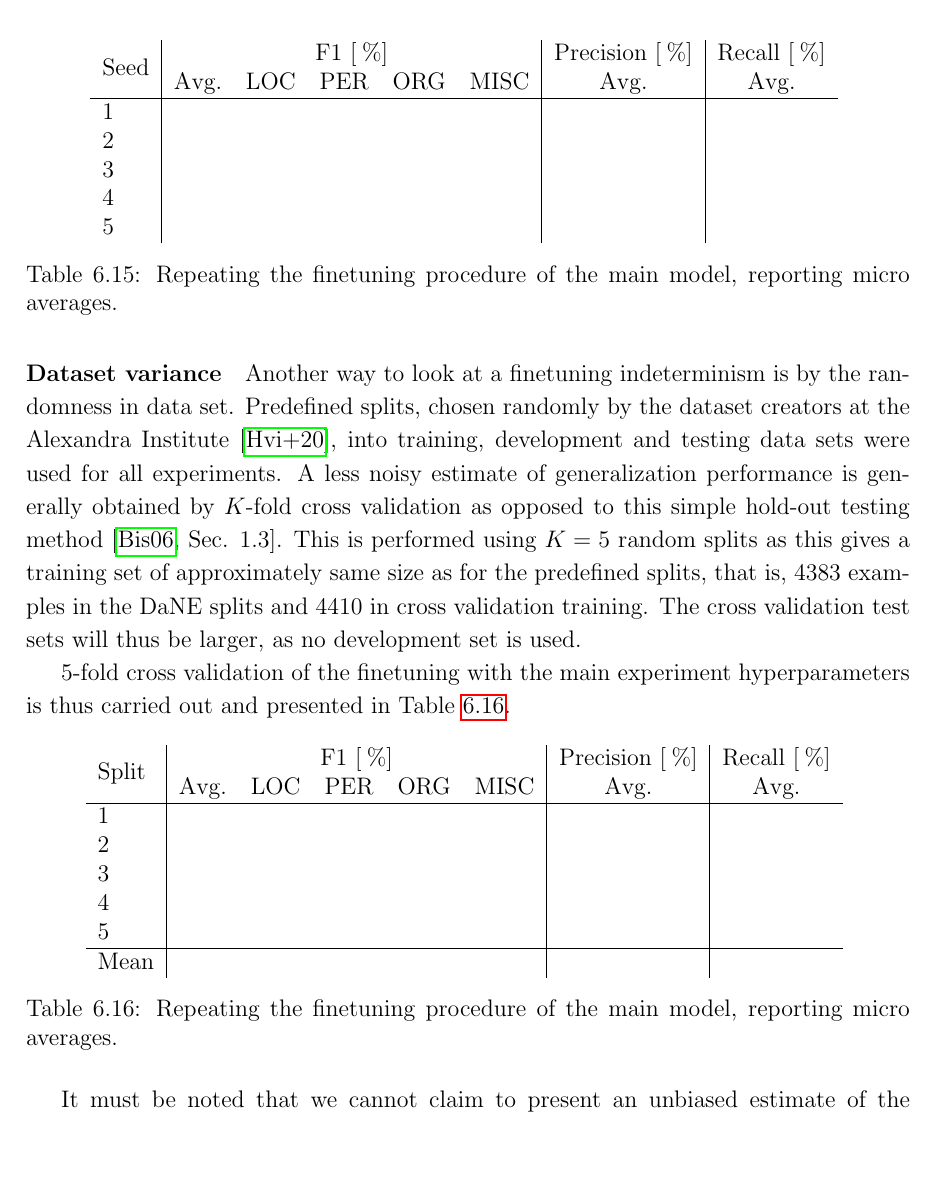
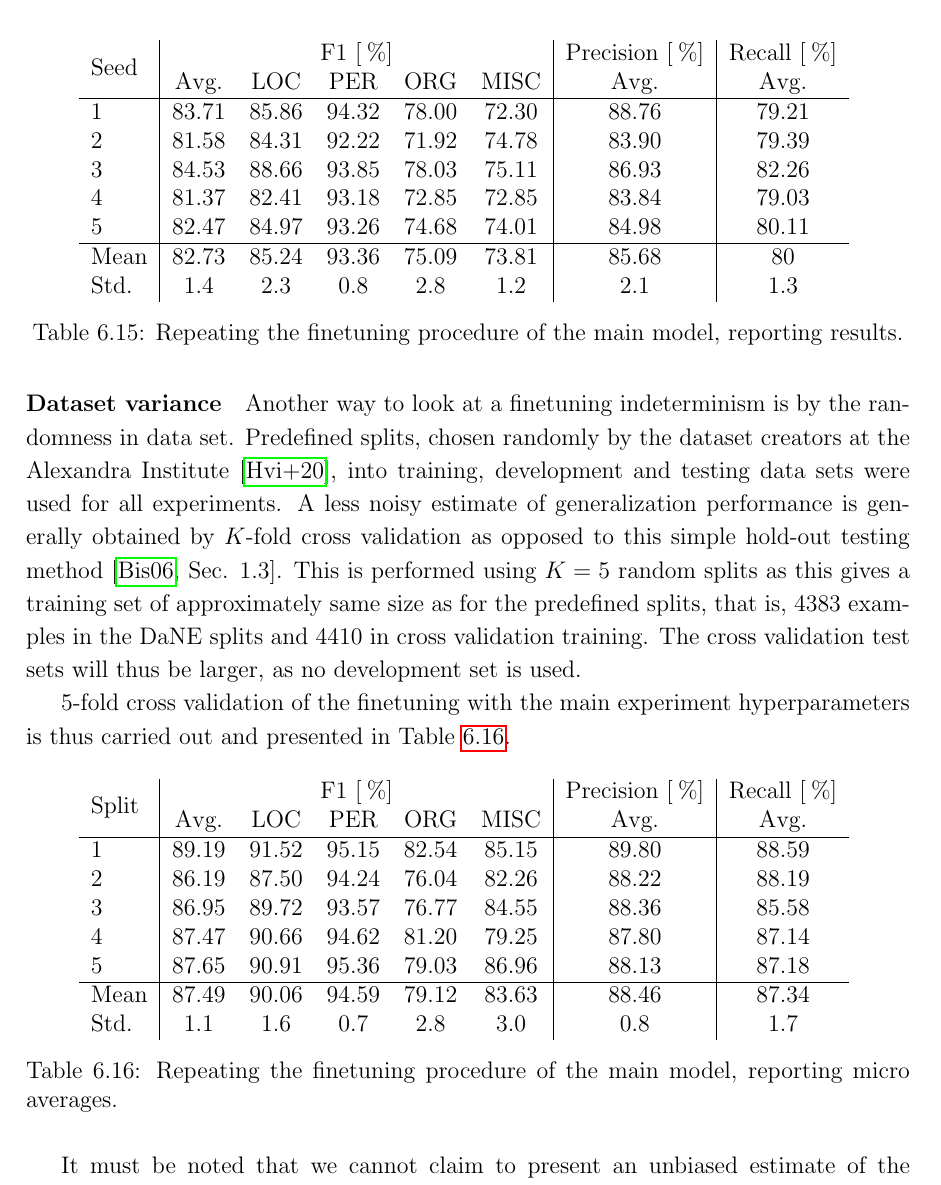
Before and after one commit to peleiden/bug-free-guacamole, a LaTeX thesis (main.tex, which reads sections/discussion.tex): part of page 50 of 69, cut so that both start at the same text, the shorter picture padded with empty space. Compiled offline with pdfLaTeX.

Commit message:
PUSH OG FORSVIND

```diff
--- a/sections/discussion.tex
+++ b/sections/discussion.tex
@@ -494,21 +494,79 @@ All in all, the slight hiccups in reproducing the finetuning results show the di
 
 \subsubsection{Randomness of DaLUKE Results}
 \paragraph{RNG variance}
+
 The same repetition of the finetuning procedure as carried out for English LUKE is done for the main DaLUKE pretrained model by training with five different random number generator (RNG) seeds.
+
+              % precision    recall  f1-score   support
+
+         % LOC     0.8632    0.8542    0.8586        96
+        % MISC     0.8370    0.6364    0.7230       121
+         % ORG     0.8417    0.7267    0.7800       161
+         % PER     0.9651    0.9222    0.9432       180
+
+   % micro avg     0.8876    0.7921    0.8371       558
+   % macro avg     0.8767    0.7849    0.8262       558
+% weighted avg     0.8842    0.7921    0.8338       558
+
+              % precision    recall  f1-score   support
+
+         % LOC     0.7963    0.8958    0.8431        96
+        % MISC     0.7890    0.7107    0.7478       121
+         % ORG     0.8015    0.6522    0.7192       161
+         % PER     0.9222    0.9222    0.9222       180
+
+   % micro avg     0.8390    0.7939    0.8158       558
+   % macro avg     0.8273    0.7952    0.8081       558
+% weighted avg     0.8368    0.7939    0.8122       558
+
+              % precision    recall  f1-score   support
+
+         % LOC     0.8776    0.8958    0.8866        96
+        % MISC     0.7963    0.7107    0.7511       121
+         % ORG     0.8264    0.7391    0.7803       161
+         % PER     0.9438    0.9333    0.9385       180
+
+   % micro avg     0.8693    0.8226    0.8453       558
+   % macro avg     0.8610    0.8198    0.8391       558
+% weighted avg     0.8665    0.8226    0.8433       558
+              % precision    recall  f1-score   support
+
+         % LOC     0.7961    0.8542    0.8241        96
+        % MISC     0.7727    0.7025    0.7359       121
+         % ORG     0.7801    0.6832    0.7285       161
+         % PER     0.9535    0.9111    0.9318       180
+
+   % micro avg     0.8384    0.7903    0.8137       558
+   % macro avg     0.8256    0.7877    0.8051       558
+% weighted avg     0.8372    0.7903    0.8121       558
+
+              % precision    recall  f1-score   support
+
+         % LOC     0.8454    0.8542    0.8497        96
+        % MISC     0.7925    0.6942    0.7401       121
+         % ORG     0.7823    0.7143    0.7468       161
+         % PER     0.9432    0.9222    0.9326       180
+
+   % micro avg     0.8498    0.8011    0.8247       558
+   % macro avg     0.8408    0.7962    0.8173       558
+% weighted avg     0.8473    0.8011    0.8230       558
 \begin{table}[H]
     \centering
     \begin{tabular}{l|ccccc|c|c}
         \multirow{2}{*}{Seed}  & \multicolumn{5}{c|}{F1 [\pro]} & Precision [\pro]               & Recall [\pro]               \\
                             & Avg. & LOC & PER & ORG & MISC      & Avg.                           & Avg.                        \\ \hline
-     1                      &      &     &     &     &       &                                &                             \\
-     2                      &      &     &     &     &       &                                &                             \\
-     3                      &      &     &     &     &       &                                &                             \\
-     4                      &      &     &     &     &       &                                &                             \\
-     5                      &      &     &     &     &       &                                &
+     1                      & 83.71&85.86&94.32&78.00&72.30  & 88.76                          & 79.21                        \\
+     2                      & 81.58&84.31&92.22&71.92&74.78  & 83.90                          & 79.39                       \\
+     3                      & 84.53&88.66&93.85&78.03&75.11  & 86.93                          & 82.26                       \\
+     4                      & 81.37&82.41&93.18&72.85&72.85  & 83.84                          & 79.03                       \\
+     5                      & 82.47&84.97&93.26&74.68&74.01  & 84.98                          & 80.11                       \\\hline
+     Mean                   & 82.73& 85.24& 93.36& 75.09& 73.81& 85.68& 80\\
+     Std.                   & 1.4& 2.3& 0.8& 2.8& 1.2& 2.1& 1.3
     \end{tabular}
-    \caption{Repeating the finetuning procedure of the main model, reporting micro averages.}
+    \caption{Repeating the finetuning procedure of the main model, reporting results.}
     \label{tab:seeds}
 \end{table}
+
 
 \paragraph{Dataset variance}
 Another way to look at a finetuning indeterminism is by the randomness in data set.
@@ -518,22 +576,80 @@ This is performed using $K=5$ random splits as this gives a training set of appr
 The cross validation test sets will thus be larger, as no development set is used.
 
 5-fold cross validation of the finetuning with the main experiment hyperparameters is thus carried out and presented in Table~\ref{tab:cross}.
+
+
+ % ┆   ┆   LOC     0.9111    0.9193    0.9152       223
+ % ┆   ┆  MISC     0.8740    0.8301    0.8515       259
+ % ┆   ┆   ORG     0.8235    0.8273    0.8254       220
+ % ┆   ┆   PER     0.9573    0.9458    0.9515       332
+
+ % ┆ micro avg     0.8980    0.8859    0.8919      1034
+ % ┆ macro avg     0.8915    0.8806    0.8859      1034
+% weighted avg     0.8980    0.8859    0.8918      1034
+
+ %              precision    recall  f1-score   support
+
+ % ┆   ┆   LOC     0.8682    0.8819    0.8750       254
+ % ┆   ┆  MISC     0.8651    0.7842    0.8226       278
+ % ┆   ┆   ORG     0.7935    0.7300    0.7604       200
+ % ┆   ┆   PER     0.9569    0.9284    0.9424       335
+
+ % ┆ micro avg     0.8822    0.8425    0.8619      1067
+ % ┆ macro avg     0.8709    0.8311    0.8501      1067
+% weighted avg     0.8812    0.8425    0.8610      1067
+
+ %                  precision    recall  f1-score   support
+
+ % ┆   ┆   LOC     0.9031    0.8913    0.8972       230
+ % ┆   ┆  MISC     0.8717    0.8208    0.8455       240
+ % ┆   ┆   ORG     0.8051    0.7336    0.7677       214
+ % ┆   ┆   PER     0.9281    0.9435    0.9357       301
+
+ % ┆ micro avg     0.8836    0.8558    0.8695       985
+ % ┆ macro avg     0.8770    0.8473    0.8615       985
+% weighted avg     0.8818    0.8558    0.8682       985
+
+ %                  precision    recall  f1-score   support
+
+ % ┆   ┆   LOC     0.9087    0.9045    0.9066       220
+ % ┆   ┆  MISC     0.8000    0.7850    0.7925       214
+ % ┆   ┆   ORG     0.8232    0.8011    0.8120       186
+ % ┆   ┆   PER     0.9416    0.9508    0.9462       305
+
+ % ┆ micro avg     0.8780    0.8714    0.8747       925
+ % ┆ macro avg     0.8684    0.8604    0.8643       925
+% weighted avg     0.8772    0.8714    0.8742       925
+ %              precision    recall  f1-score   support
+
+ % ┆   ┆   LOC     0.9071    0.9111    0.9091       225
+ % ┆   ┆  MISC     0.8273    0.8240    0.8257       250
+ % ┆   ┆   ORG     0.8136    0.7682    0.7903       233
+ % ┆   ┆   PER     0.9506    0.9565    0.9536       322
+
+ % ┆ micro avg     0.8813    0.8718    0.8765      1030
+ % ┆ macro avg     0.8747    0.8650    0.8696      1030
+% weighted avg     0.8802    0.8718    0.8759      1030
+
+% Micro avg. F1 estimate
+% 0.8749122627819783
 \begin{table}[H]
     \centering
     \begin{tabular}{l|ccccc|c|c}
         \multirow{2}{*}{Split}  & \multicolumn{5}{c|}{F1 [\pro]} & Precision [\pro]               & Recall [\pro]               \\
                             & Avg. & LOC & PER & ORG & MISC      & Avg.                           & Avg.                        \\ \hline
-     1                      &      &     &     &     &       &                                &                             \\
-     2                      &      &     &     &     &       &                                &                             \\
-     3                      &      &     &     &     &       &                                &                             \\
-     4                      &      &     &     &     &       &                                &                             \\
-     5                      &      &     &     &     &       &                                &                             \\\hline
-     Mean                   &      &     &     &     &       &                                &
+                    1    &  89.19 & 91.52 & 95.15 & 82.54 & 85.15 & 89.80 & 88.59\\
+                    2    &  86.19 & 87.50 & 94.24 & 76.04 & 82.26 & 88.22 & 88.19\\
+                    3    &  86.95 & 89.72 & 93.57 & 76.77 & 84.55 & 88.36 & 85.58\\
+                    4    &  87.47 & 90.66 & 94.62 & 81.20 & 79.25 & 87.80 & 87.14\\
+                    5    &  87.65 & 90.91 & 95.36 & 79.03 & 86.96 & 88.13 & 87.18\\\hline
+                    Mean &  87.49 & 90.06 & 94.59 & 79.12 & 83.63 & 88.46 & 87.34\\
+                    Std. &  1.1  & 1.6 & 0.7 & 2.8& 3.0 & 0.8 & 1.7
     \end{tabular}
     \caption{Repeating the finetuning procedure of the main model, reporting micro averages.}
     \label{tab:cross}
 \end{table}
 It must be noted that we cannot claim to present an unbiased estimate of the generalization performance, even to datasets following the same distribution, as the main experiment hyperparameters, that were also used here, were chosen based on performance on much of the data.
+
 
 \begin{enumerate}
     \item Statistiske metoder til sammenligning af scores (????)
```
